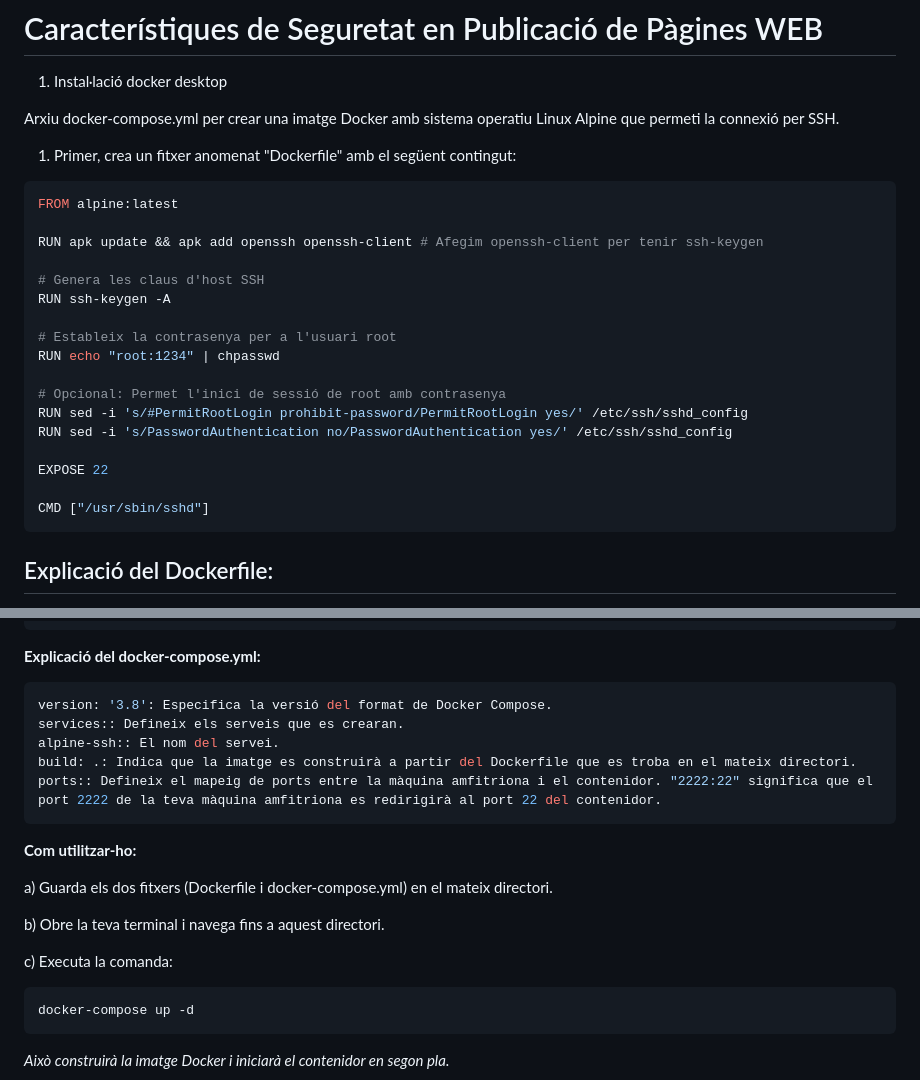
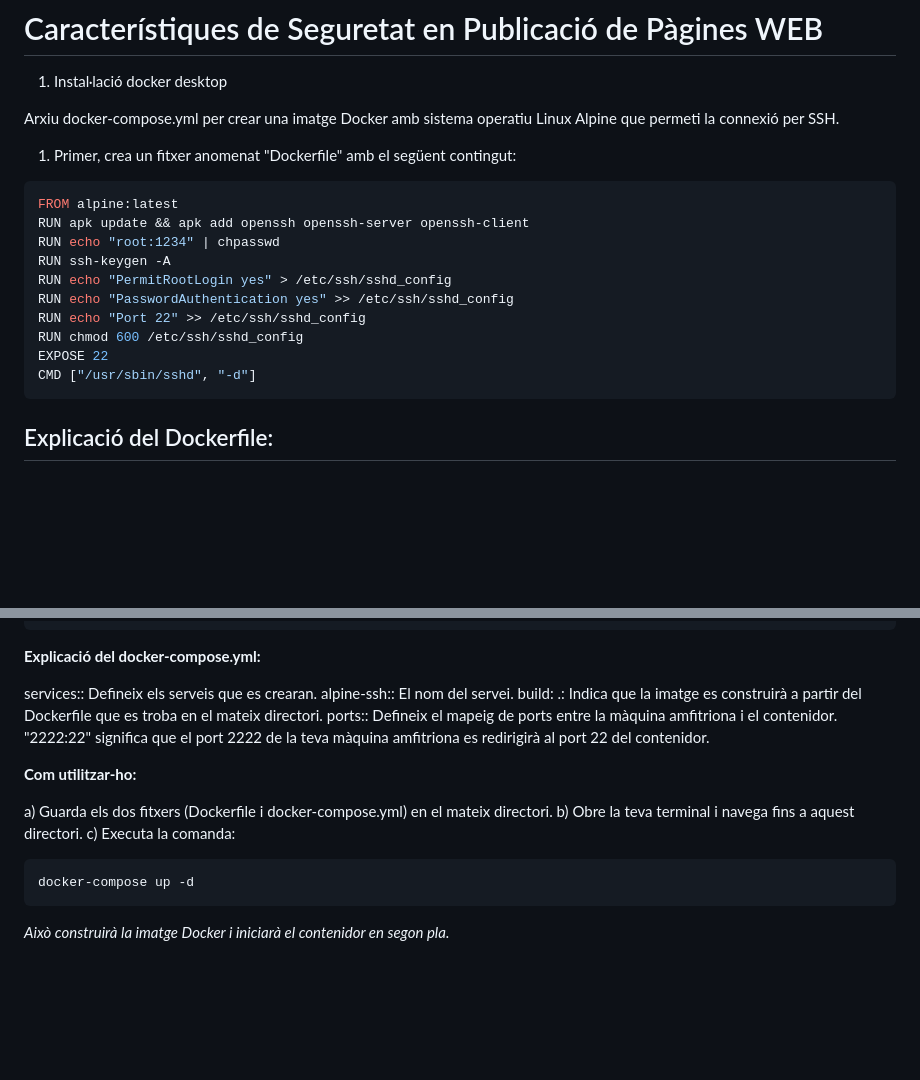
Before and after one commit to jserrain/mf0952_1.github.io, a Markdown page: README.md, 2 parts joined by grey strips. GitHub-like rendering; blank space fills up the shorter version.

`````diff
--- a/README.md
+++ b/README.md
@@ -8,22 +8,15 @@ Arxiu docker-compose.yml per crear una imatge Docker amb sistema operatiu Linux
 
 ```python
 FROM alpine:latest
-
-RUN apk update && apk add openssh openssh-client # Afegim openssh-client per tenir ssh-keygen
-
-# Genera les claus d'host SSH
+RUN apk update && apk add openssh openssh-server openssh-client
+RUN echo "root:1234" | chpasswd
 RUN ssh-keygen -A
-
-# Estableix la contrasenya per a l'usuari root
-RUN echo "root:1234" | chpasswd
-
-# Opcional: Permet l'inici de sessió de root amb contrasenya
-RUN sed -i 's/#PermitRootLogin prohibit-password/PermitRootLogin yes/' /etc/ssh/sshd_config
-RUN sed -i 's/PasswordAuthentication no/PasswordAuthentication yes/' /etc/ssh/sshd_config
-
+RUN echo "PermitRootLogin yes" > /etc/ssh/sshd_config
+RUN echo "PasswordAuthentication yes" >> /etc/ssh/sshd_config
+RUN echo "Port 22" >> /etc/ssh/sshd_config
+RUN chmod 600 /etc/ssh/sshd_config
 EXPOSE 22
-
-CMD ["/usr/sbin/sshd"]
+CMD ["/usr/sbin/sshd", "-d"]
 ```
 
 ## Explicació del Dockerfile:
@@ -50,20 +43,15 @@ services:
 
 **Explicació del docker-compose.yml:**
 
-```python
-version: '3.8': Especifica la versió del format de Docker Compose.
 services:: Defineix els serveis que es crearan.
 alpine-ssh:: El nom del servei.
 build: .: Indica que la imatge es construirà a partir del Dockerfile que es troba en el mateix directori.
 ports:: Defineix el mapeig de ports entre la màquina amfitriona i el contenidor. "2222:22" significa que el port 2222 de la teva màquina amfitriona es redirigirà al port 22 del contenidor.
-````
 
 **Com utilitzar-ho:**
 
 a) Guarda els dos fitxers (Dockerfile i docker-compose.yml) en el mateix directori.
-
 b) Obre la teva terminal i navega fins a aquest directori.
-
 c) Executa la comanda:
 ```c
 docker-compose up -d
`````
